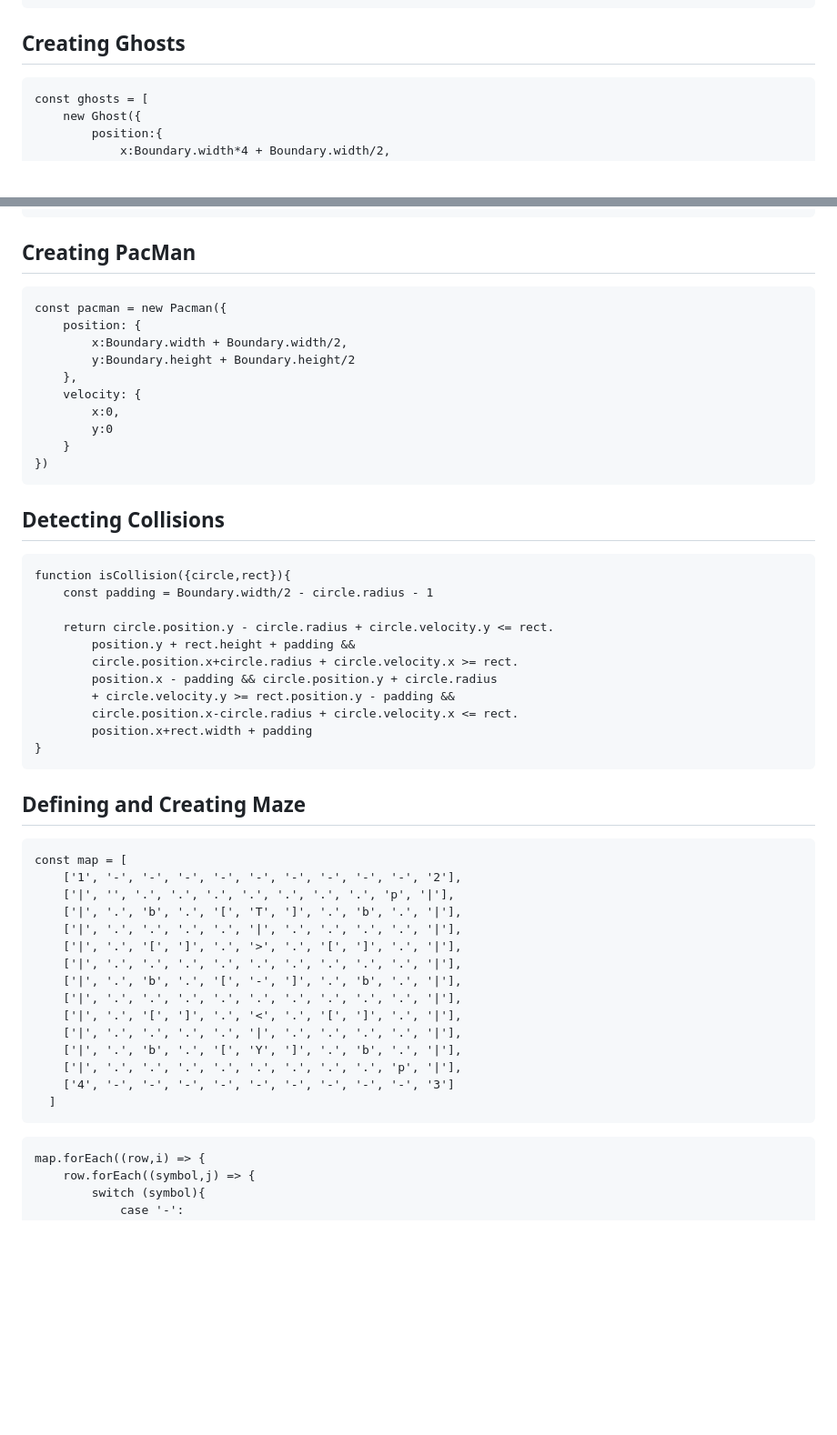
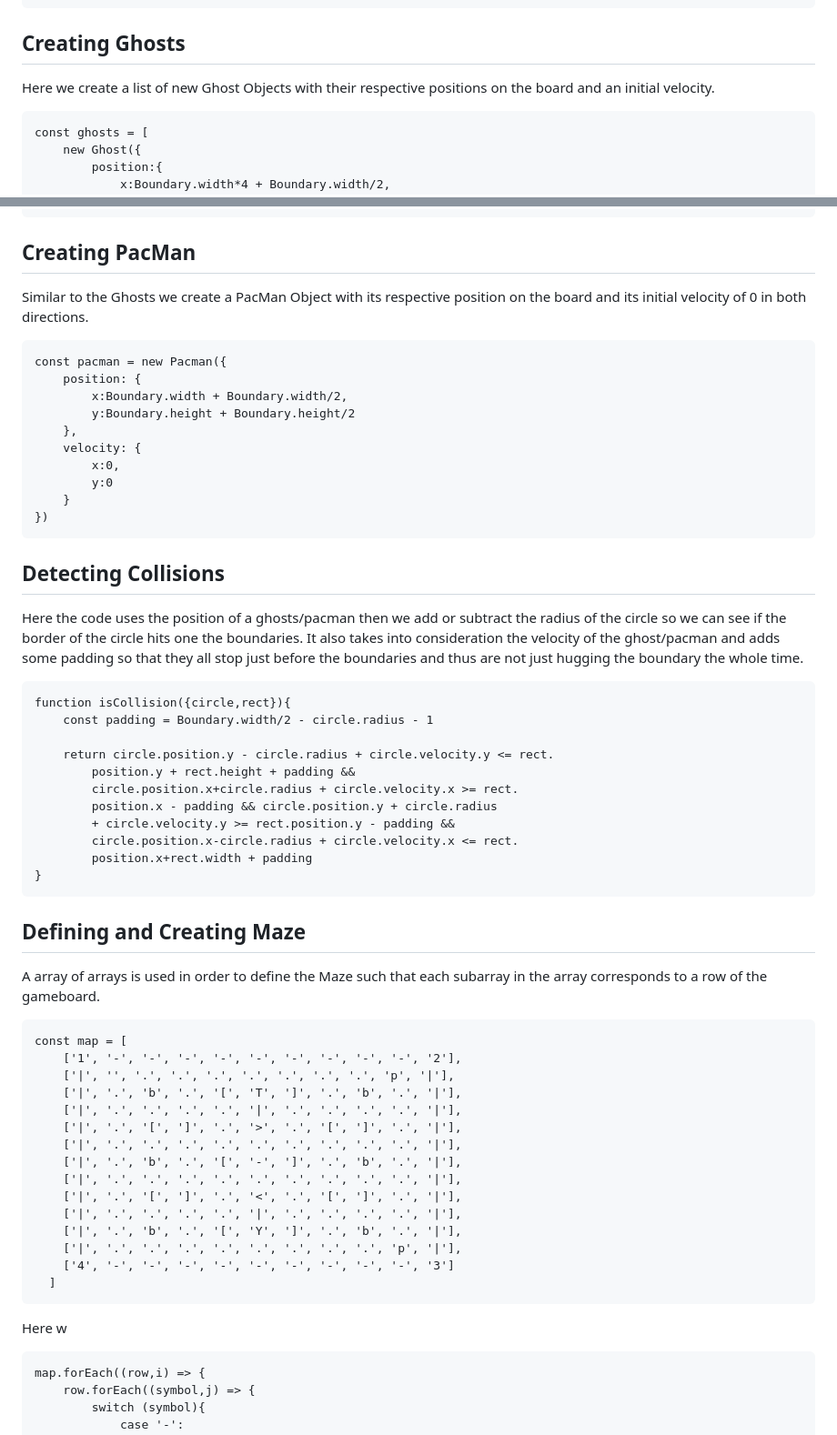
Before and after one commit to justjoe6/Pacman, a Markdown page: README.md, 2 parts joined by grey strips. Shown at 91% size. GitHub-like rendering; blank space fills up the shorter version.

````diff
--- a/README.md
+++ b/README.md
@@ -121,6 +121,7 @@ class PowerUp {
 ```
 
 ## Creating Ghosts
+Here we create a list of new Ghost Objects with their respective positions on the board and an initial velocity.
 ```
 const ghosts = [
     new Ghost({
@@ -170,6 +171,7 @@ const ghosts = [
 ```
 
 ## Creating PacMan
+Similar to the Ghosts we create a PacMan Object with its respective position on the board and its initial velocity of 0 in both directions.
 ```
 const pacman = new Pacman({
     position: {
@@ -185,6 +187,7 @@ const pacman = new Pacman({
 
 
 ## Detecting Collisions
+Here the code uses the position of a ghosts/pacman then we add or subtract the radius of the circle so we can see if the border of the circle hits one the boundaries. It also takes into consideration the velocity of the ghost/pacman and adds some padding so that they all stop just before the boundaries and thus are not just hugging the boundary the whole time.
 ```
 function isCollision({circle,rect}){
     const padding = Boundary.width/2 - circle.radius - 1
@@ -200,6 +203,7 @@ function isCollision({circle,rect}){
 ```
 
 ## Defining and Creating Maze
+A array of arrays is used in order to define the Maze such that each subarray in the array corresponds to a row of the gameboard.
 ```
 const map = [
     ['1', '-', '-', '-', '-', '-', '-', '-', '-', '-', '2'],
@@ -217,6 +221,7 @@ const map = [
     ['4', '-', '-', '-', '-', '-', '-', '-', '-', '-', '3']
   ]
 ```
+Here w
 
 ```
 map.forEach((row,i) => {
````
